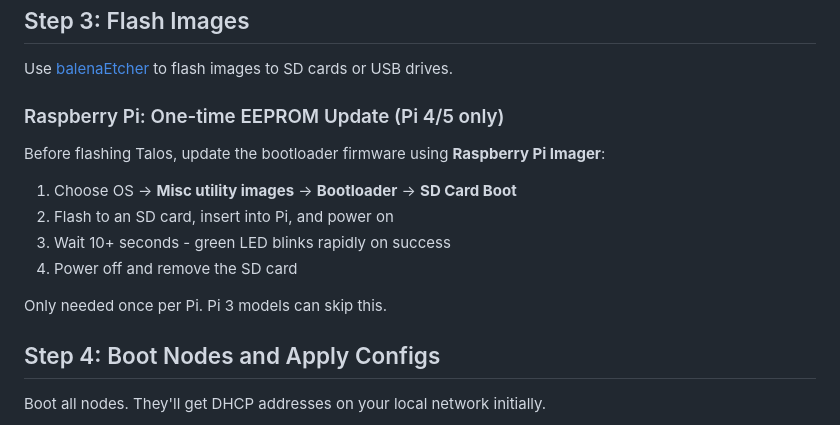
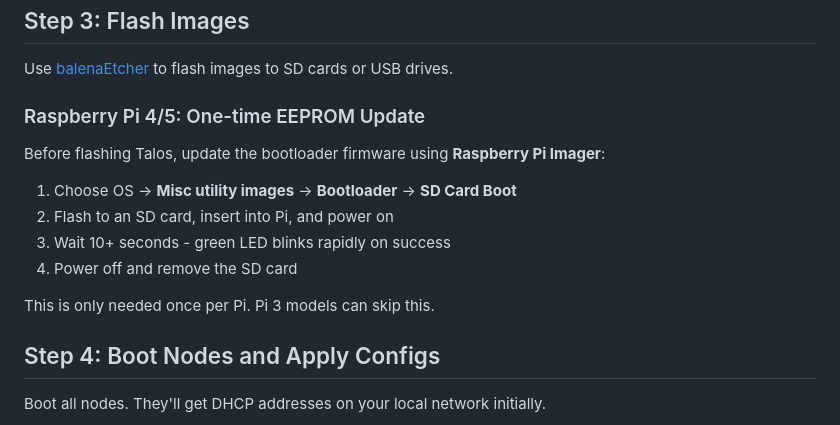
Before and after one commit to bafulton/homelab, a Markdown page: talos/README.md, the part around the change. Rendered like a GitHub page.

Commit message:
Clarify EEPROM update instructions for Raspberry Pi
Updated the EEPROM update section in the README to specify that the instructions apply to Raspberry Pi 4/5 and clarified the note about Pi 3 models.

```diff
--- a/talos/README.md
+++ b/talos/README.md
@@ -95,7 +95,7 @@ This creates:
 
 Use [balenaEtcher](https://etcher.balena.io/) to flash images to SD cards or USB drives.
 
-### Raspberry Pi: One-time EEPROM Update (Pi 4/5 only)
+### Raspberry Pi 4/5: One-time EEPROM Update
 
 Before flashing Talos, update the bootloader firmware using **Raspberry Pi Imager**:
 
@@ -104,7 +104,7 @@ Before flashing Talos, update the bootloader firmware using **Raspberry Pi Image
 3. Wait 10+ seconds - green LED blinks rapidly on success
 4. Power off and remove the SD card
 
-Only needed once per Pi. Pi 3 models can skip this.
+This is only needed once per Pi. Pi 3 models can skip this.
 
 ## Step 4: Boot Nodes and Apply Configs
 
```
